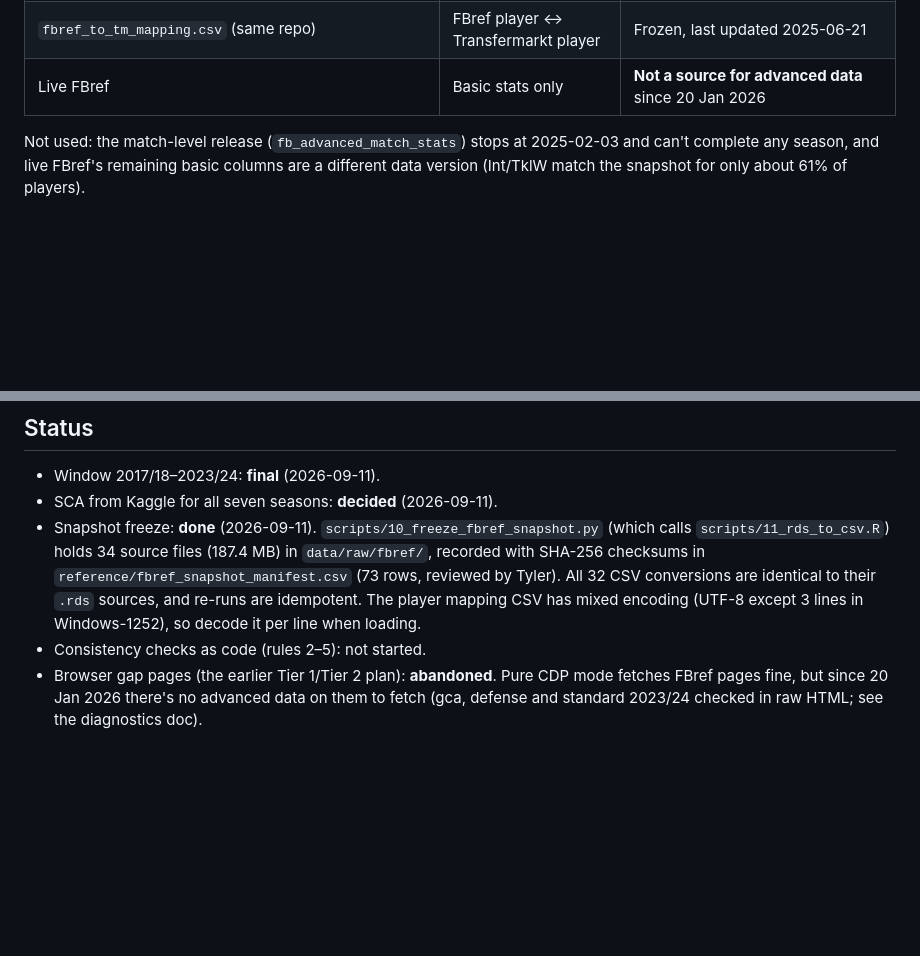
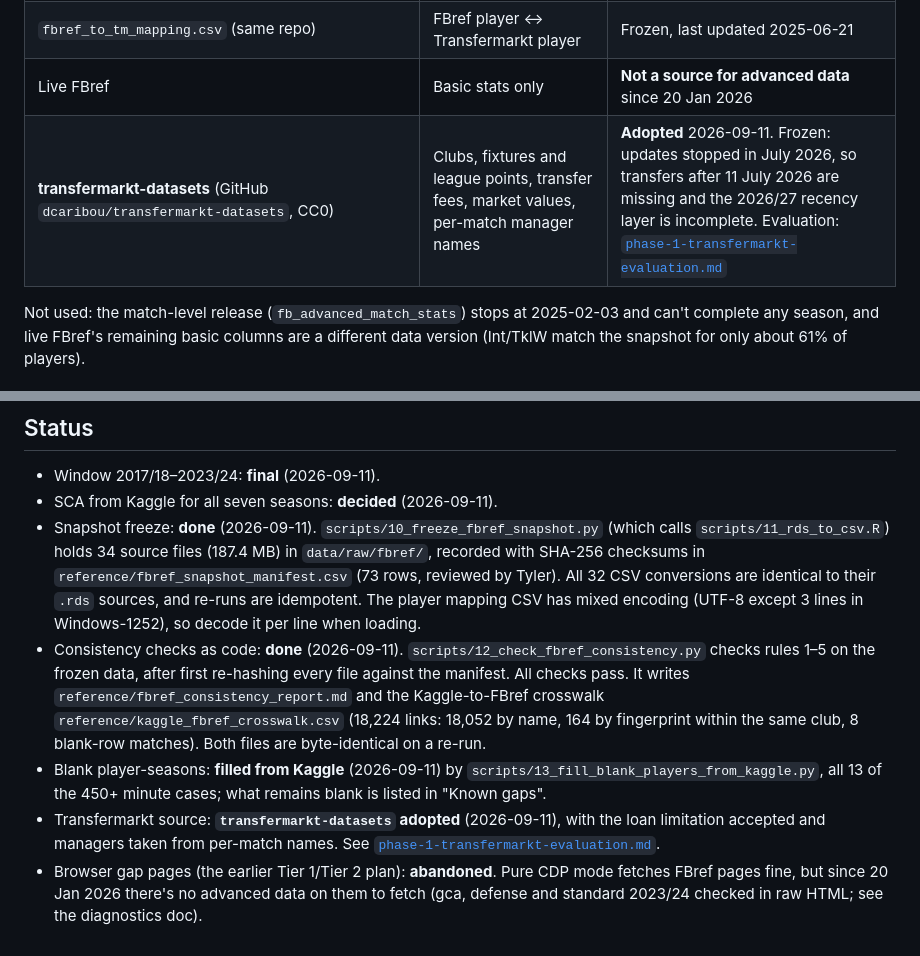
Before and after one commit to tbrunsting/Transfer-Market-Efficiency, a Markdown page: docs/phase-1-data-coverage.md, 2 parts joined by grey strips. Rendered like a GitHub page; blank space fills up the shorter version.

```diff
--- a/docs/phase-1-data-coverage.md
+++ b/docs/phase-1-data-coverage.md
@@ -34,6 +34,7 @@ Decided 2026-09-11. This is the final window, not a fallback.
 | **Kaggle**: "FBref 2017-2024 for Europe's Top 5 leagues" (`akshankrithick/fbref-2017-2024-for-europes-top-5-leagues`, version 2, updated 2026-05-07, MIT licence) | SCA and GCA **per 90** for all seven seasons, plus 60-odd other columns | Validated against the snapshot (SCA section). No FBref IDs. The MIT licence covers the uploader's work; the underlying data belongs to Sports Reference/Opta |
 | `fbref_to_tm_mapping.csv` (same repo) | FBref player ↔ Transfermarkt player | Frozen, last updated 2025-06-21 |
 | Live FBref | Basic stats only | **Not a source for advanced data** since 20 Jan 2026 |
+| **transfermarkt-datasets** (GitHub `dcaribou/transfermarkt-datasets`, CC0) | Clubs, fixtures and league points, transfer fees, market values, per-match manager names | **Adopted** 2026-09-11. Frozen: updates stopped in July 2026, so transfers after 11 July 2026 are missing and the 2026/27 recency layer is incomplete. Evaluation: [`phase-1-transfermarkt-evaluation.md`](phase-1-transfermarkt-evaluation.md) |
 
 Not used: the match-level release (`fb_advanced_match_stats`) stops at
 2025-02-03 and can't complete any season, and live FBref's remaining basic
@@ -190,7 +269,19 @@ scores on SCA.
   CSV conversions are identical to their `.rds` sources, and re-runs are
   idempotent. The player mapping CSV has mixed encoding (UTF-8 except 3 lines
   in Windows-1252), so decode it per line when loading.
-- Consistency checks as code (rules 2–5): not started.
+- Consistency checks as code: **done** (2026-09-11).
+  `scripts/12_check_fbref_consistency.py` checks rules 1–5 on the frozen data,
+  after first re-hashing every file against the manifest. All checks pass. It
+  writes `reference/fbref_consistency_report.md` and the Kaggle-to-FBref
+  crosswalk `reference/kaggle_fbref_crosswalk.csv` (18,224 links: 18,052 by
+  name, 164 by fingerprint within the same club, 8 blank-row matches). Both
+  files are byte-identical on a re-run.
+- Blank player-seasons: **filled from Kaggle** (2026-09-11) by
+  `scripts/13_fill_blank_players_from_kaggle.py`, all 13 of the 450+ minute
+  cases; what remains blank is listed in "Known gaps".
+- Transfermarkt source: **`transfermarkt-datasets` adopted** (2026-09-11), with
+  the loan limitation accepted and managers taken from per-match names. See
+  [`phase-1-transfermarkt-evaluation.md`](phase-1-transfermarkt-evaluation.md).
 - Browser gap pages (the earlier Tier 1/Tier 2 plan): **abandoned**. Pure CDP
   mode fetches FBref pages fine, but since 20 Jan 2026 there's no advanced data
   on them to fetch (gca, defense and standard 2023/24 checked in raw HTML; see
```
Also changed, not shown: other parts of docs/phase-1-data-coverage.md (+81 -3 lines), docs/phase-1-transfermarkt-evaluation.md (added, +102 -0 lines).
